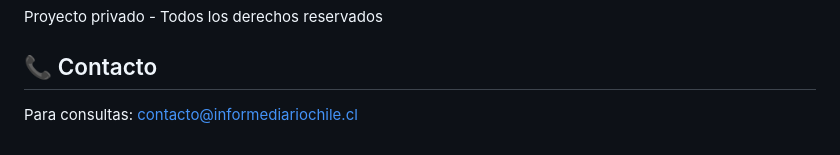
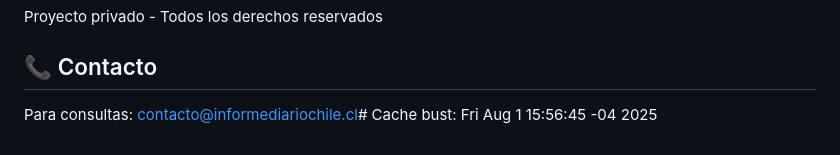
Before and after one commit to Yoyofdr/informe_diario_final, a Markdown page: README.md, the part around the change. GitHub-like rendering.

Commit message:
chore: Force rebuild to clear cache

```diff
--- a/README.md
+++ b/README.md
@@ -150,4 +150,4 @@ Proyecto privado - Todos los derechos reservados
 
 ## 📞 Contacto
 
-Para consultas: contacto@informediariochile.cl
+Para consultas: contacto@informediariochile.cl# Cache bust: Fri Aug  1 15:56:45 -04 2025
```
